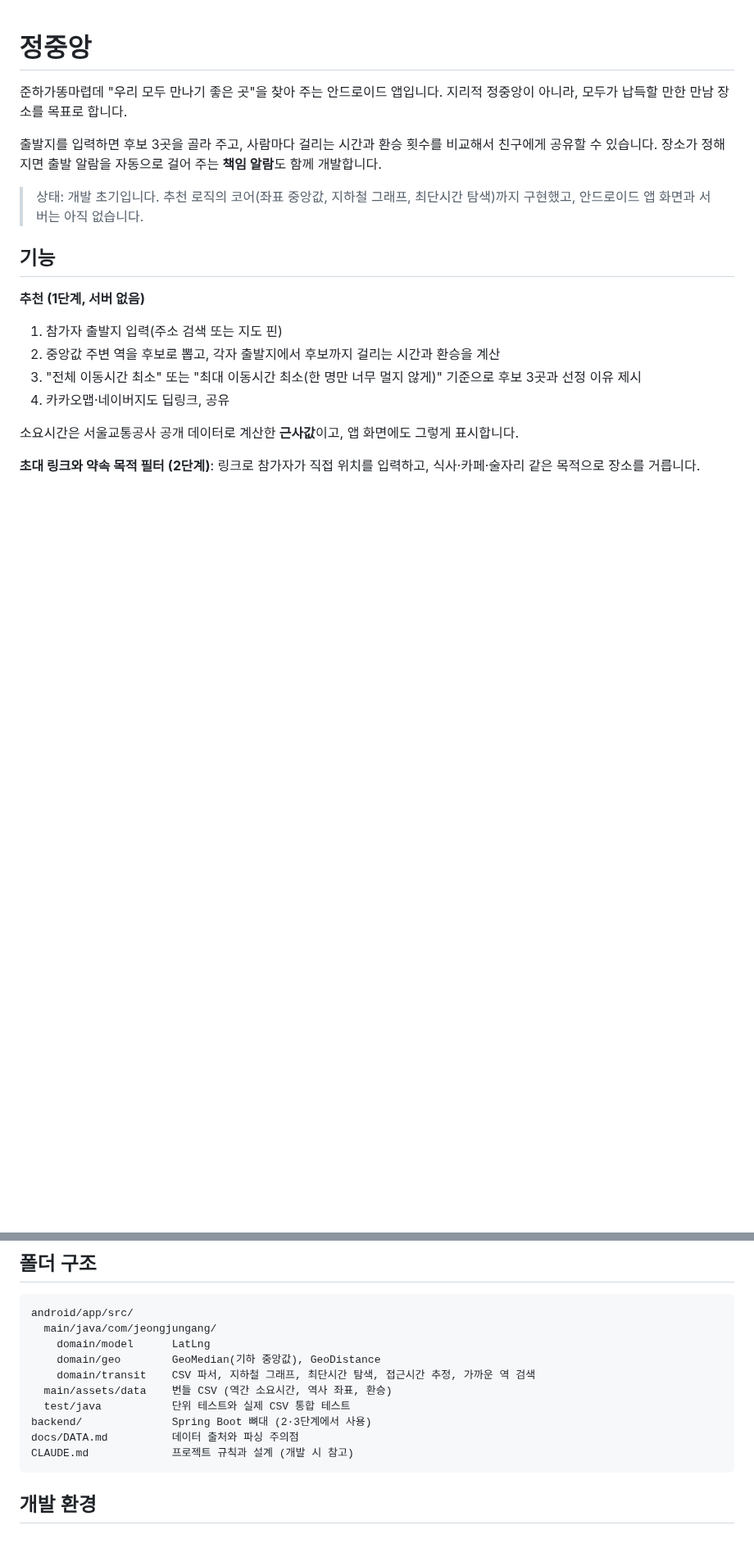
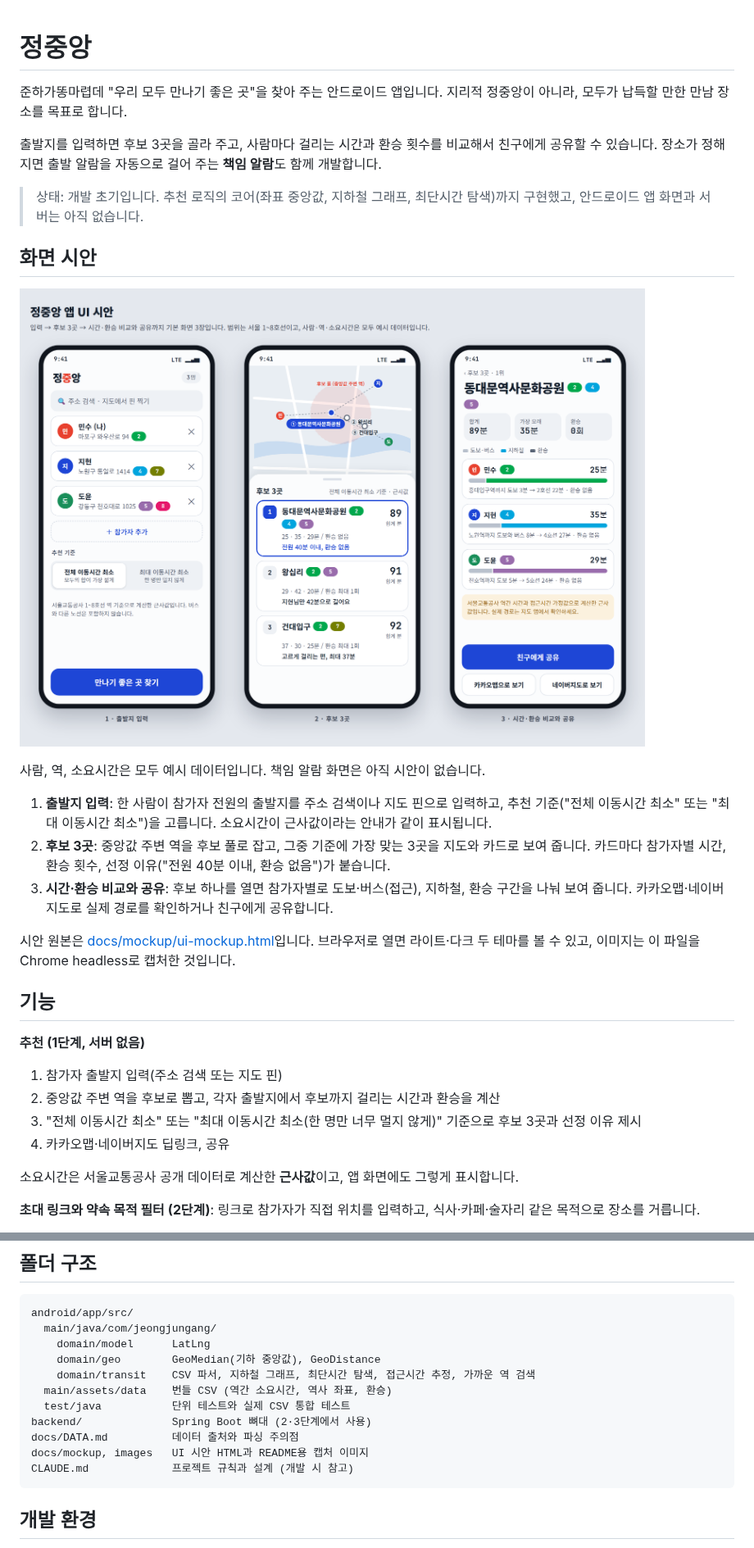
Before and after one commit to CodingSilcoon/jeongjungang, a Markdown page: README.md, 2 parts joined by grey strips. Shown at 82% size. Rendered like a GitHub page; pictures changed too: docs/images/ui-mockup.png (added); blank space fills up the shorter version.

Commit message:
docs: README에 UI 시안 이미지와 화면별 동작 설명 추가
- docs/mockup/ui-mockup.html: 독립 실행 가능한 시안 원본
- docs/images/ui-mockup.png: README용 캡처(라이트 테마)

````diff
--- a/README.md
+++ b/README.md
@@ -5,6 +5,18 @@
 출발지를 입력하면 후보 3곳을 골라 주고, 사람마다 걸리는 시간과 환승 횟수를 비교해서 친구에게 공유할 수 있습니다. 장소가 정해지면 출발 알람을 자동으로 걸어 주는 **책임 알람**도 함께 개발합니다.
 
 > 상태: 개발 초기입니다. 추천 로직의 코어(좌표 중앙값, 지하철 그래프, 최단시간 탐색)까지 구현했고, 안드로이드 앱 화면과 서버는 아직 없습니다.
+
+## 화면 시안
+
+![정중앙 앱 화면 시안: 출발지 입력, 후보 3곳, 시간·환승 비교와 공유](docs/images/ui-mockup.png)
+
+사람, 역, 소요시간은 모두 예시 데이터입니다. 책임 알람 화면은 아직 시안이 없습니다.
+
+1. **출발지 입력**: 한 사람이 참가자 전원의 출발지를 주소 검색이나 지도 핀으로 입력하고, 추천 기준("전체 이동시간 최소" 또는 "최대 이동시간 최소")을 고릅니다. 소요시간이 근사값이라는 안내가 같이 표시됩니다.
+2. **후보 3곳**: 중앙값 주변 역을 후보 풀로 잡고, 그중 기준에 가장 맞는 3곳을 지도와 카드로 보여 줍니다. 카드마다 참가자별 시간, 환승 횟수, 선정 이유("전원 40분 이내, 환승 없음")가 붙습니다.
+3. **시간·환승 비교와 공유**: 후보 하나를 열면 참가자별로 도보·버스(접근), 지하철, 환승 구간을 나눠 보여 줍니다. 카카오맵·네이버지도로 실제 경로를 확인하거나 친구에게 공유합니다.
+
+시안 원본은 [docs/mockup/ui-mockup.html](docs/mockup/ui-mockup.html)입니다. 브라우저로 열면 라이트·다크 두 테마를 볼 수 있고, 이미지는 이 파일을 Chrome headless로 캡처한 것입니다.
 
 ## 기능
 
@@ -47,6 +59,7 @@ android/app/src/
   test/java           단위 테스트와 실제 CSV 통합 테스트
 backend/              Spring Boot 뼈대 (2·3단계에서 사용)
 docs/DATA.md          데이터 출처와 파싱 주의점
+docs/mockup, images   UI 시안 HTML과 README용 캡처 이미지
 CLAUDE.md             프로젝트 규칙과 설계 (개발 시 참고)
 ```
 
````
Also changed, not shown: 1 other file.
